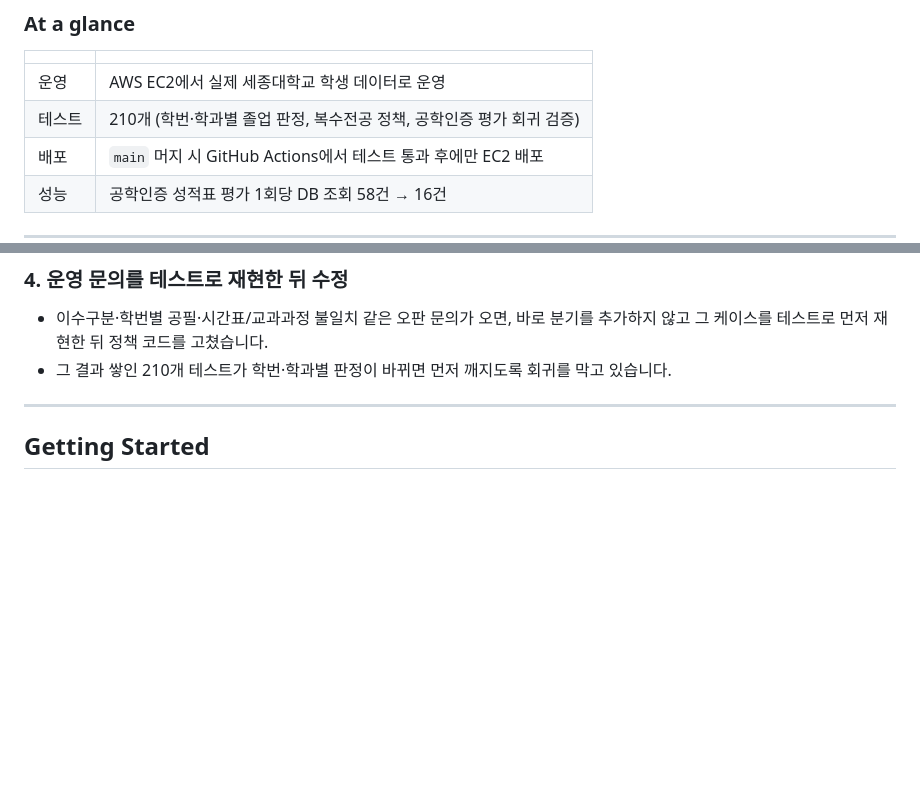
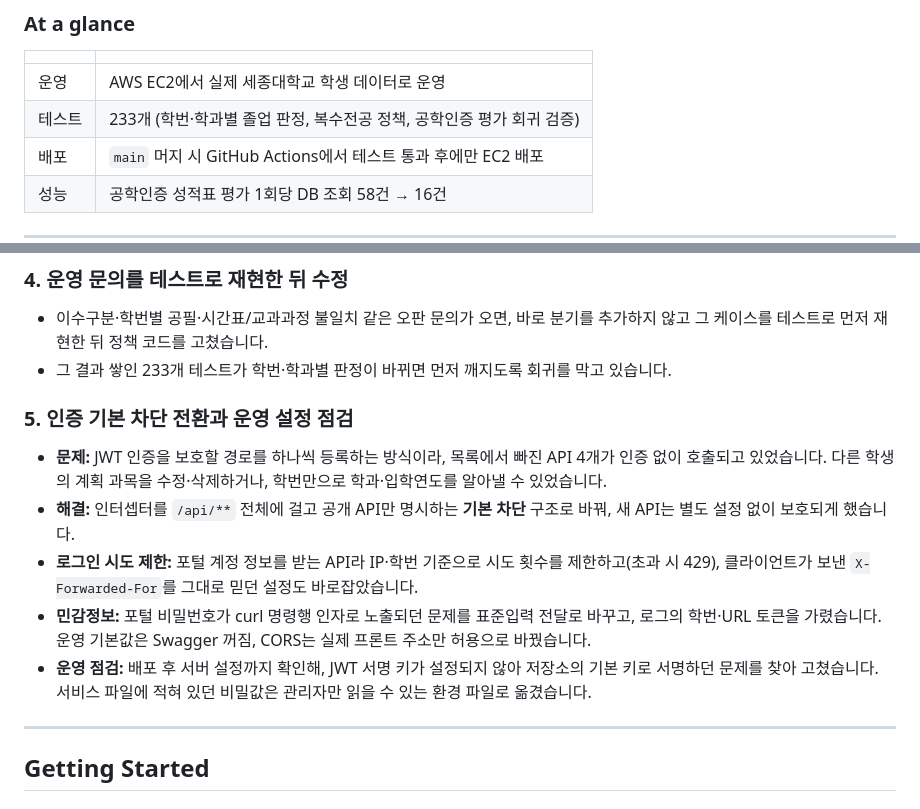
Before and after one commit to congraduation-team/congraduation-backend, a Markdown page: README.md, 2 parts joined by grey strips. GitHub-like rendering; blank space fills up the shorter version.

```diff
--- a/README.md
+++ b/README.md
@@ -17,7 +17,7 @@
 | | |
 |---|---|
 | 운영 | AWS EC2에서 실제 세종대학교 학생 데이터로 운영 |
-| 테스트 | 210개 (학번·학과별 졸업 판정, 복수전공 정책, 공학인증 평가 회귀 검증) |
+| 테스트 | 233개 (학번·학과별 졸업 판정, 복수전공 정책, 공학인증 평가 회귀 검증) |
 | 배포 | `main` 머지 시 GitHub Actions에서 테스트 통과 후에만 EC2 배포 |
 | 성능 | 공학인증 성적표 평가 1회당 DB 조회 58건 → 16건 |
 
@@ -138,7 +138,15 @@
 ### 4. 운영 문의를 테스트로 재현한 뒤 수정
 
 - 이수구분·학번별 공필·시간표/교과과정 불일치 같은 오판 문의가 오면, 바로 분기를 추가하지 않고 그 케이스를 테스트로 먼저 재현한 뒤 정책 코드를 고쳤습니다.
-- 그 결과 쌓인 210개 테스트가 학번·학과별 판정이 바뀌면 먼저 깨지도록 회귀를 막고 있습니다.
+- 그 결과 쌓인 233개 테스트가 학번·학과별 판정이 바뀌면 먼저 깨지도록 회귀를 막고 있습니다.
+
+### 5. 인증 기본 차단 전환과 운영 설정 점검
+
+- **문제:** JWT 인증을 보호할 경로를 하나씩 등록하는 방식이라, 목록에서 빠진 API 4개가 인증 없이 호출되고 있었습니다. 다른 학생의 계획 과목을 수정·삭제하거나, 학번만으로 학과·입학연도를 알아낼 수 있었습니다.
+- **해결:** 인터셉터를 `/api/**` 전체에 걸고 공개 API만 명시하는 **기본 차단** 구조로 바꿔, 새 API는 별도 설정 없이 보호되게 했습니다.
+- **로그인 시도 제한:** 포털 계정 정보를 받는 API라 IP·학번 기준으로 시도 횟수를 제한하고(초과 시 429), 클라이언트가 보낸 `X-Forwarded-For`를 그대로 믿던 설정도 바로잡았습니다.
+- **민감정보:** 포털 비밀번호가 curl 명령행 인자로 노출되던 문제를 표준입력 전달로 바꾸고, 로그의 학번·URL 토큰을 가렸습니다. 운영 기본값은 Swagger 꺼짐, CORS는 실제 프론트 주소만 허용으로 바꿨습니다.
+- **운영 점검:** 배포 후 서버 설정까지 확인해, JWT 서명 키가 설정되지 않아 저장소의 기본 키로 서명하던 문제를 찾아 고쳤습니다. 서비스 파일에 적혀 있던 비밀값은 관리자만 읽을 수 있는 환경 파일로 옮겼습니다.
 
 ---
 
```
